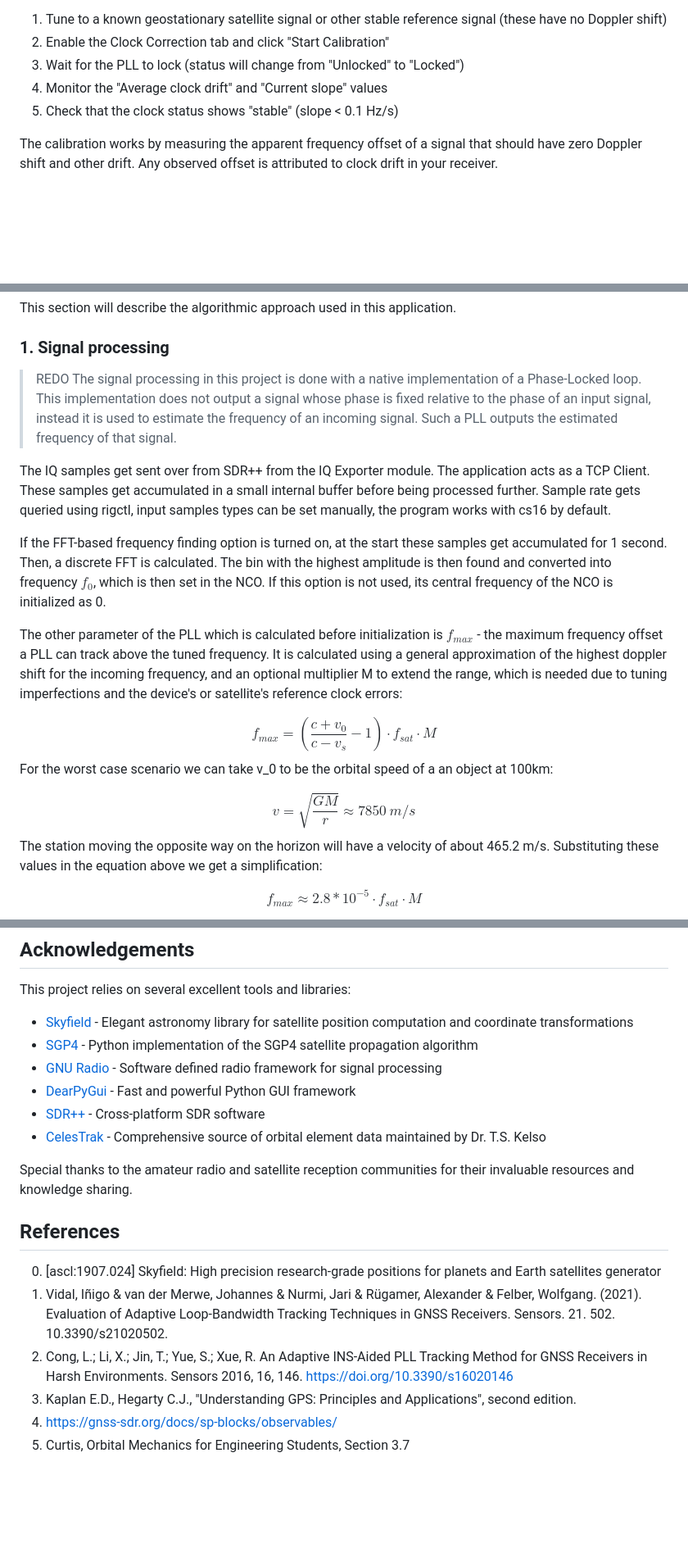
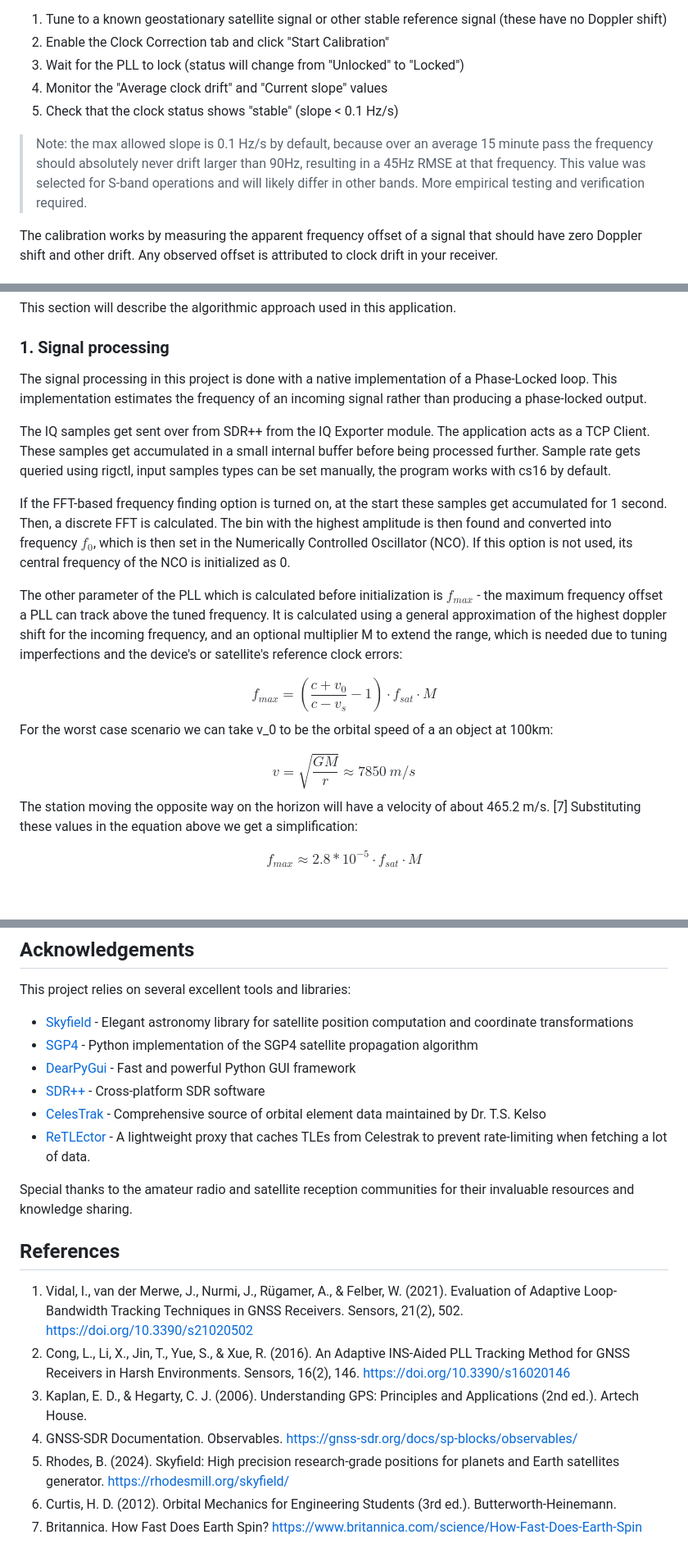
Before and after one commit to BUSH222/dopplerguesser, a Markdown page: README.md, 3 parts joined by grey strips. Shown at 82% size. Drawn GitHub-style; blank space fills up the shorter version.

Commit message:
readme should be good now
Co-authored-by: Copilot <copilot@github.com>

```diff
--- a/README.md
+++ b/README.md
@@ -87,6 +88,7 @@ To check if your clock is suitable:
 3. Wait for the PLL to lock (status will change from "Unlocked" to "Locked")
 4. Monitor the "Average clock drift" and "Current slope" values
 5. Check that the clock status shows "stable" (slope < 0.1 Hz/s)
+> Note: the max allowed slope is 0.1 Hz/s by default, because over an average 15 minute pass the frequency should absolutely never drift larger than 90Hz, resulting in a 45Hz RMSE at that frequency. This value was selected for S-band operations and will likely differ in other bands. More empirical testing and verification required.
 
 The calibration works by measuring the apparent frequency offset of a signal that should have zero Doppler shift and other drift. Any observed offset is attributed to clock drift in your receiver.
 
@@ -100,12 +102,11 @@ The Celestrak API is not perfect: it omits some TLEs, such as, for example, the
 This section will describe the algorithmic approach used in this application.
 
 ### 1. Signal processing
-> REDO
-The signal processing in this project is done with a native implementation of a Phase-Locked loop. This implementation does not output a signal whose phase is fixed relative to the phase of an input signal, instead it is used to estimate the frequency of an incoming signal. Such a PLL outputs the estimated frequency of that signal.
+The signal processing in this project is done with a native implementation of a Phase-Locked loop. This implementation estimates the frequency of an incoming signal rather than producing a phase-locked output.
 
 The IQ samples get sent over from SDR++ from the IQ Exporter module. The application acts as a TCP Client. These samples get accumulated in a small internal buffer before being processed further. Sample rate gets queried using rigctl, input samples types can be set manually, the program works with cs16 by default.
 
-If the FFT-based frequency finding option is turned on, at the start these samples get accumulated for 1 second. Then, a discrete FFT is calculated. The bin with the highest amplitude is then found and converted into frequency $f_0$, which is then set in the NCO. If this option is not used, its central frequency of the NCO is initialized as 0.
+If the FFT-based frequency finding option is turned on, at the start these samples get accumulated for 1 second. Then, a discrete FFT is calculated. The bin with the highest amplitude is then found and converted into frequency $f_0$, which is then set in the Numerically Controlled Oscillator (NCO). If this option is not used, its central frequency of the NCO is initialized as 0.
 
 The other parameter of the PLL which is calculated before initialization is $f_{max}$ - the maximum frequency offset a PLL can track above the tuned frequency. It is calculated using a general approximation of the highest doppler shift for the incoming frequency, and an optional multiplier M to extend the range, which is needed due to tuning imperfections and the device's or satellite's reference clock errors:
 
@@ -113,7 +114,7 @@ $$f_{max} = (\frac{c + v_0}{c - v_s}-1) \cdot f_{sat}  \cdot M$$
 For the worst case scenario we can take v_0 to be the orbital speed of a an object at 100km:
 
 $$v=\sqrt{\frac{GM}{r}}\approx 7850\ m/s$$
-The station moving the opposite way on the horizon will have a velocity of about 465.2 m/s.
+The station moving the opposite way on the horizon will have a velocity of about 465.2 m/s. [7]
 Substituting these values in the equation above we get a simplification:
 
 $$f_{max} \approx  2.8*10^{-5} \cdot f_{sat} \cdot M$$
@@ -233,18 +234,18 @@ This project relies on several excellent tools and libraries:
 
 - [Skyfield](https://rhodesmill.org/skyfield/) - Elegant astronomy library for satellite position computation and coordinate transformations
 - [SGP4](https://pypi.org/project/sgp4/) - Python implementation of the SGP4 satellite propagation algorithm
-- [GNU Radio](https://www.gnuradio.org/) - Software defined radio framework for signal processing
 - [DearPyGui](https://github.com/hoffstadt/DearPyGui) - Fast and powerful Python GUI framework
 - [SDR++](https://github.com/AlexandreRouma/SDRPlusPlus) - Cross-platform SDR software
 - [CelesTrak](https://celestrak.org/) - Comprehensive source of orbital element data maintained by Dr. T.S. Kelso
+- [ReTLEctor](https://github.com/MrTalon63/ReTLEctor) - A lightweight proxy that caches TLEs from Celestrak to prevent rate-limiting when fetching a lot of data.
 
 Special thanks to the amateur radio and satellite reception communities for their invaluable resources and knowledge sharing.
 
-
 ## References
-0) [ascl:1907.024] Skyfield: High precision research-grade positions for planets and Earth satellites generator
-1) Vidal, Iñigo & van der Merwe, Johannes & Nurmi, Jari & Rügamer, Alexander & Felber, Wolfgang. (2021). Evaluation of Adaptive Loop-Bandwidth Tracking Techniques in GNSS Receivers. Sensors. 21. 502. 10.3390/s21020502.
-2) Cong, L.; Li, X.; Jin, T.; Yue, S.; Xue, R. An Adaptive INS-Aided PLL Tracking Method for GNSS Receivers in Harsh Environments. Sensors 2016, 16, 146. https://doi.org/10.3390/s16020146
-3) Kaplan E.D., Hegarty C.J., "Understanding GPS: Principles and Applications", second edition.
-4) https://gnss-sdr.org/docs/sp-blocks/observables/
-5) Curtis, Orbital Mechanics for Engineering Students, Section 3.7
+1) Vidal, I., van der Merwe, J., Nurmi, J., Rügamer, A., & Felber, W. (2021). Evaluation of Adaptive Loop-Bandwidth Tracking Techniques in GNSS Receivers. Sensors, 21(2), 502. https://doi.org/10.3390/s21020502
+2) Cong, L., Li, X., Jin, T., Yue, S., & Xue, R. (2016). An Adaptive INS-Aided PLL Tracking Method for GNSS Receivers in Harsh Environments. Sensors, 16(2), 146. https://doi.org/10.3390/s16020146
+3) Kaplan, E. D., & Hegarty, C. J. (2006). Understanding GPS: Principles and Applications (2nd ed.). Artech House.
+4) GNSS-SDR Documentation. Observables. https://gnss-sdr.org/docs/sp-blocks/observables/
+5) Rhodes, B. (2024). Skyfield: High precision research-grade positions for planets and Earth satellites generator. https://rhodesmill.org/skyfield/
+6) Curtis, H. D. (2012). Orbital Mechanics for Engineering Students (3rd ed.). Butterworth-Heinemann.
+7) Britannica. How Fast Does Earth Spin? https://www.britannica.com/science/How-Fast-Does-Earth-Spin
```
Also changed, not shown: other parts of README.md (+6 -5 lines).
